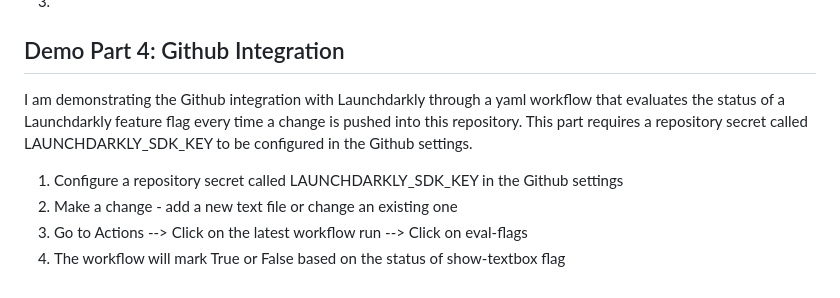
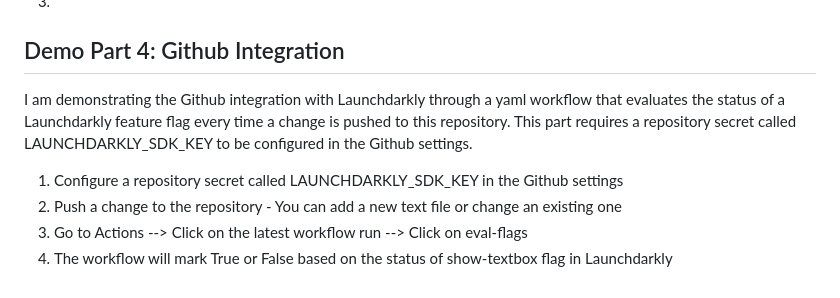
Before and after one commit to ankrdba/LaunchDarkly, a Markdown page: README.md, the part around the change. GitHub-like rendering.

```diff
--- a/README.md
+++ b/README.md
@@ -190,9 +190,9 @@ Random Assignment: Launchdarkly handles the random assignment based on the user
 
 
 ## Demo Part 4: Github Integration
-I am demonstrating the Github integration with Launchdarkly through a yaml workflow that evaluates the status of a Launchdarkly feature flag every time a change is pushed into this repository. This part requires a repository secret called LAUNCHDARKLY_SDK_KEY to be configured in the Github settings.
+I am demonstrating the Github integration with Launchdarkly through a yaml workflow that evaluates the status of a Launchdarkly feature flag every time a change is pushed to this repository. This part requires a repository secret called LAUNCHDARKLY_SDK_KEY to be configured in the Github settings.
 
 1. Configure a repository secret called LAUNCHDARKLY_SDK_KEY in the Github settings
-2. Make a change - add a new text file or change an existing one
+2. Push a change to the repository - You can add a new text file or change an existing one
 3. Go to Actions --> Click on the latest workflow run --> Click on eval-flags
-4. The workflow will mark True or False based on the status of show-textbox flag
+4. The workflow will mark True or False based on the status of show-textbox flag in Launchdarkly
```
